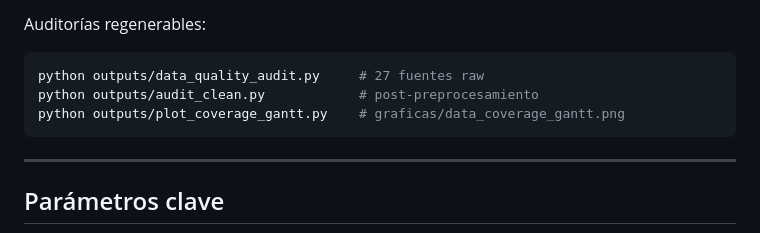
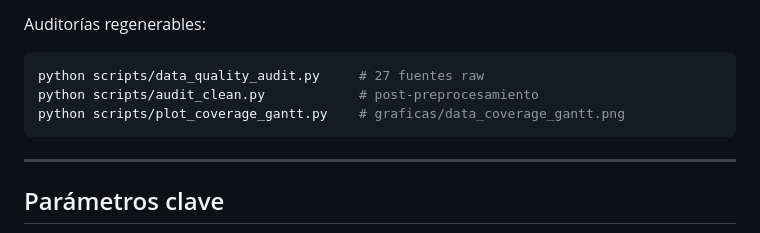
Before and after one commit to Bura-hub/Optimalidad-p2p-col, a Markdown page: README.md, the part around the change. Drawn GitHub-style.

Commit message:
docs(README): corrige rutas de scripts auditoría

````diff
--- a/README.md
+++ b/README.md
@@ -125,9 +125,9 @@ Detalle completo de decisiones, verificación empírica del net metering en Uden
 Auditorías regenerables:
 
 ```powershell
-python outputs/data_quality_audit.py     # 27 fuentes raw
-python outputs/audit_clean.py            # post-preprocesamiento
-python outputs/plot_coverage_gantt.py    # graficas/data_coverage_gantt.png
+python scripts/data_quality_audit.py     # 27 fuentes raw
+python scripts/audit_clean.py            # post-preprocesamiento
+python scripts/plot_coverage_gantt.py    # graficas/data_coverage_gantt.png
 ```
 
 ---
````
